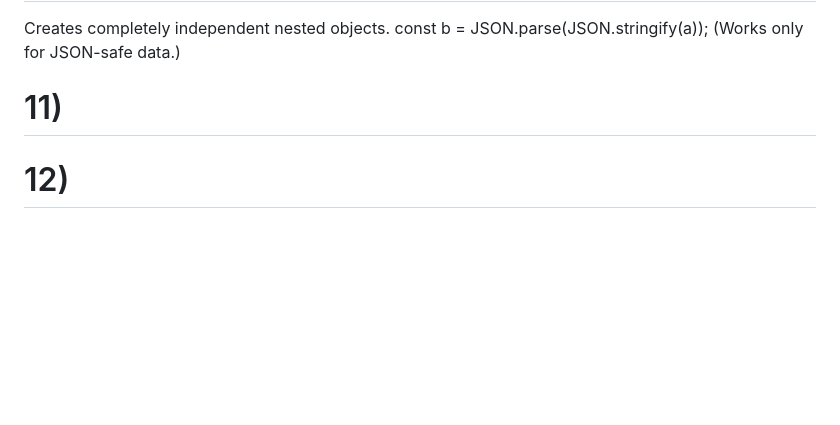
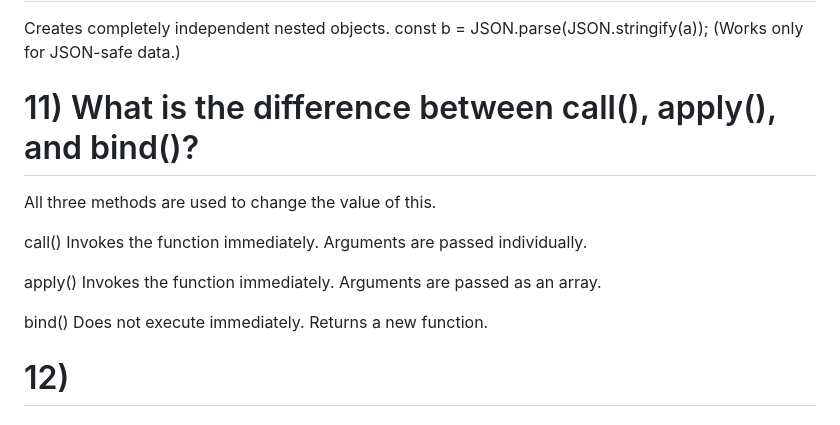
Before and after one commit to Rajesh-7381/serverless, a Markdown page: interview.md, the part around the change. Drawn GitHub-style; blank space fills up the shorter version.

```diff
--- a/interview.md
+++ b/interview.md
@@ -116,7 +116,21 @@ Deep Copy
 Creates completely independent nested objects.
 const b = JSON.parse(JSON.stringify(a)); (Works only for JSON-safe data.)
 
-# 11)
+# 11) What is the difference between call(), apply(), and bind()?
+All three methods are used to change the value of this.
+
+call()
+Invokes the function immediately.
+Arguments are passed individually.
+
+apply()
+Invokes the function immediately.
+Arguments are passed as an array.
+
+bind()
+Does not execute immediately.
+Returns a new function.
+
 # 12)
 # 13)
 # 14)
```
